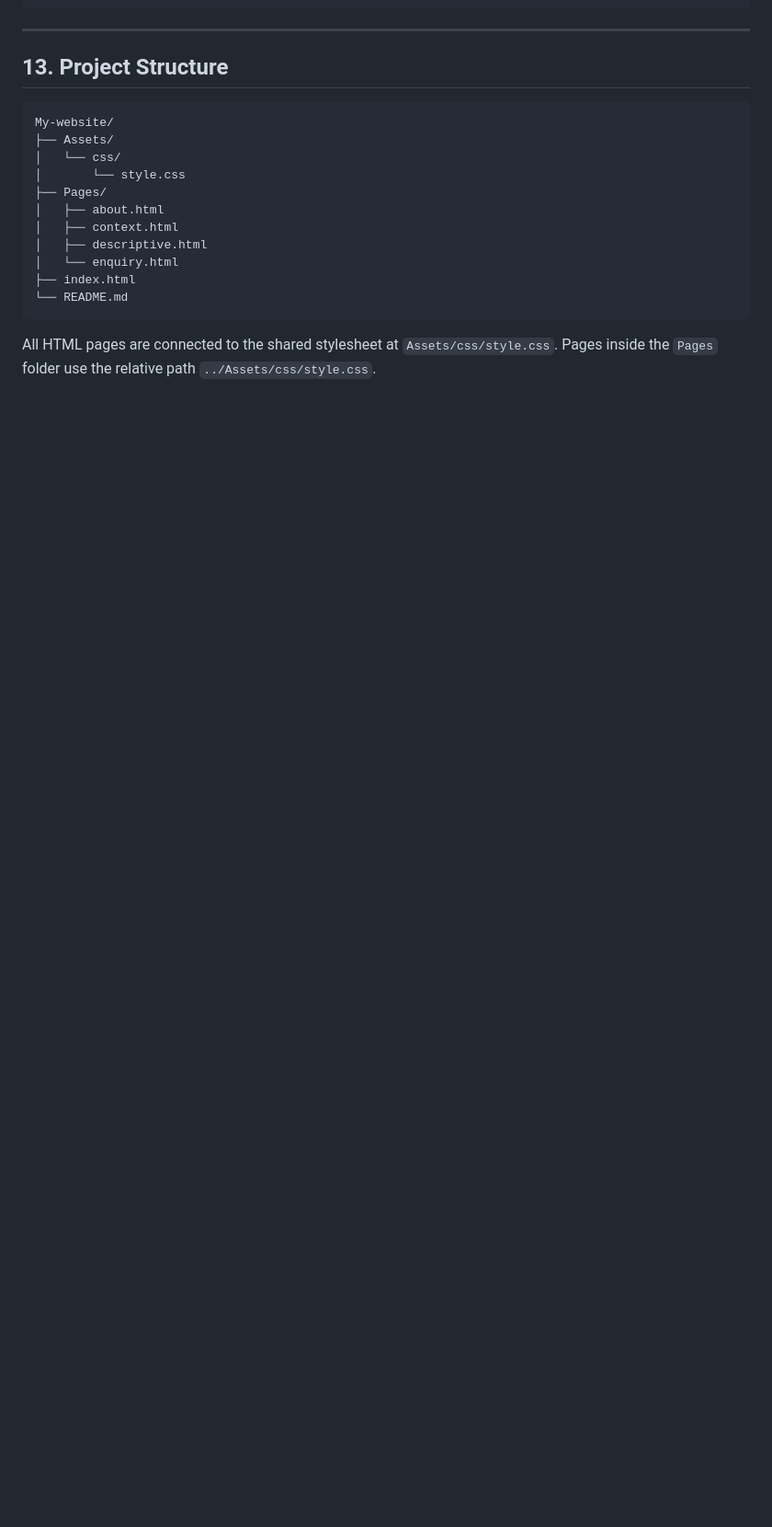
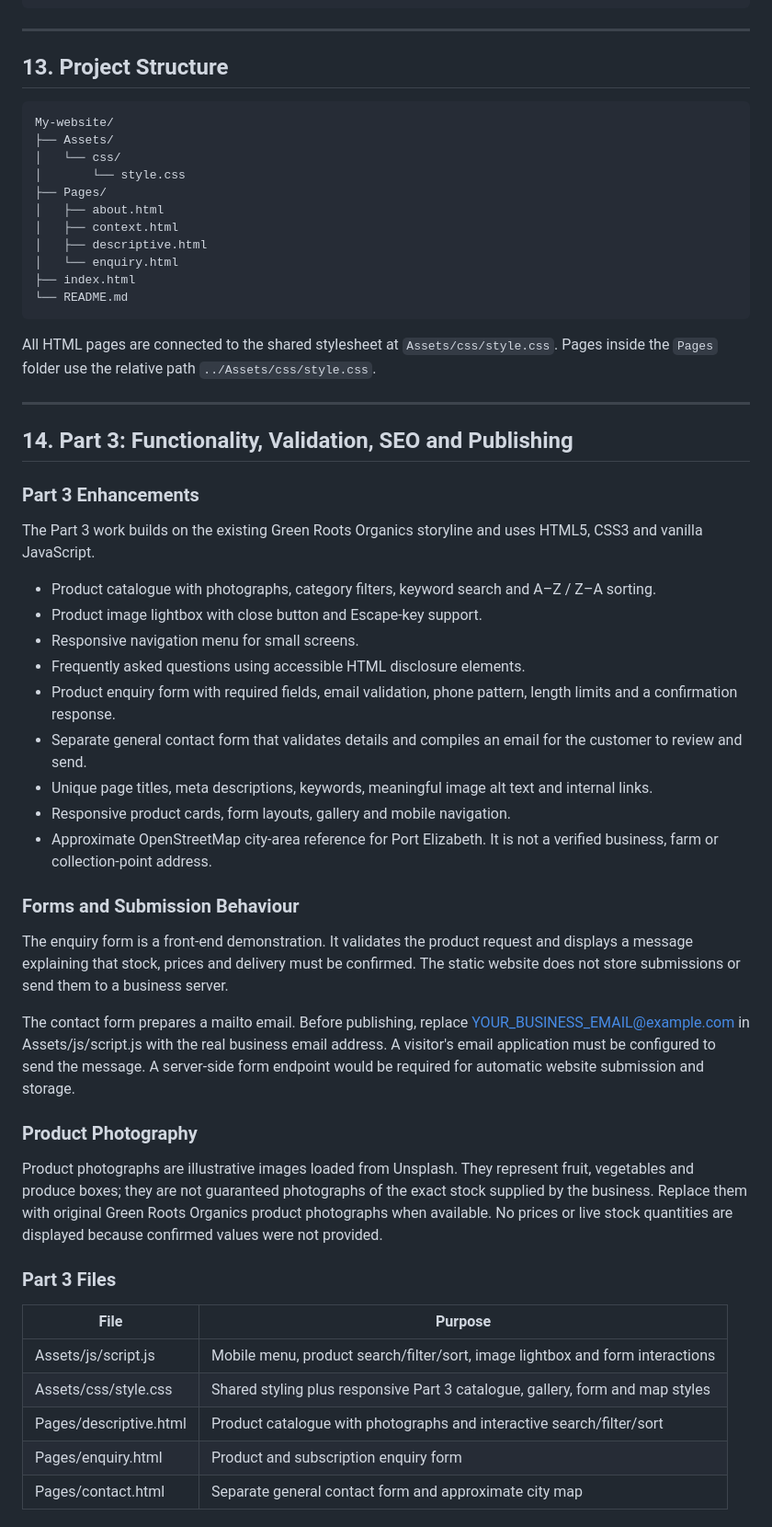
Before and after one commit to khanya-kota/My-website, a Markdown page: README.md, the part around one of its changes. Shown at 92% size. GitHub-like rendering; blank space fills up the shorter version.

Commit message:
docs: document Part 3 features and testing

````diff
--- a/README.md
+++ b/README.md
@@ -298,3 +298,43 @@ My-website/
 ```
 
 All HTML pages are connected to the shared stylesheet at `Assets/css/style.css`. Pages inside the `Pages` folder use the relative path `../Assets/css/style.css`.
+
+
+---
+
+## 14. Part 3: Functionality, Validation, SEO and Publishing
+
+### Part 3 Enhancements
+
+The Part 3 work builds on the existing Green Roots Organics storyline and uses HTML5, CSS3 and vanilla JavaScript.
+
+- Product catalogue with photographs, category filters, keyword search and A–Z / Z–A sorting.
+- Product image lightbox with close button and Escape-key support.
+- Responsive navigation menu for small screens.
+- Frequently asked questions using accessible HTML disclosure elements.
+- Product enquiry form with required fields, email validation, phone pattern, length limits and a confirmation response.
+- Separate general contact form that validates details and compiles an email for the customer to review and send.
+- Unique page titles, meta descriptions, keywords, meaningful image alt text and internal links.
+- Responsive product cards, form layouts, gallery and mobile navigation.
+- Approximate OpenStreetMap city-area reference for Port Elizabeth. It is not a verified business, farm or collection-point address.
+
+### Forms and Submission Behaviour
+
+The enquiry form is a front-end demonstration. It validates the product request and displays a message explaining that stock, prices and delivery must be confirmed. The static website does not store submissions or send them to a business server.
+
+The contact form prepares a mailto email. Before publishing, replace YOUR_BUSINESS_EMAIL@example.com in Assets/js/script.js with the real business email address. A visitor's email application must be configured to send the message. A server-side form endpoint would be required for automatic website submission and storage.
+
+### Product Photography
+
+Product photographs are illustrative images loaded from Unsplash. They represent fruit, vegetables and produce boxes; they are not guaranteed photographs of the exact stock supplied by the business. Replace them with original Green Roots Organics product photographs when available. No prices or live stock quantities are displayed because confirmed values were not provided.
+
+### Part 3 Files
+
+| File | Purpose |
+|---|---|
+| Assets/js/script.js | Mobile menu, product search/filter/sort, image lightbox and form interactions |
+| Assets/css/style.css | Shared styling plus responsive Part 3 catalogue, gallery, form and map styles |
+| Pages/descriptive.html | Product catalogue with photographs and interactive search/filter/sort |
+| Pages/enquiry.html | Product and subscription enquiry form |
+| Pages/contact.html | Separate general contact form and approximate city map |
+
````
Also changed, not shown: other parts of README.md (+30 -0 lines).
